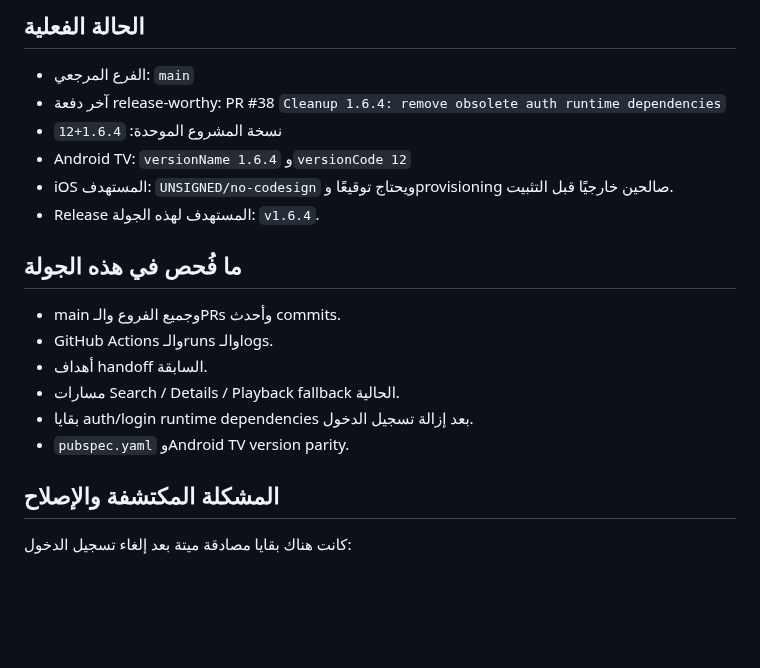
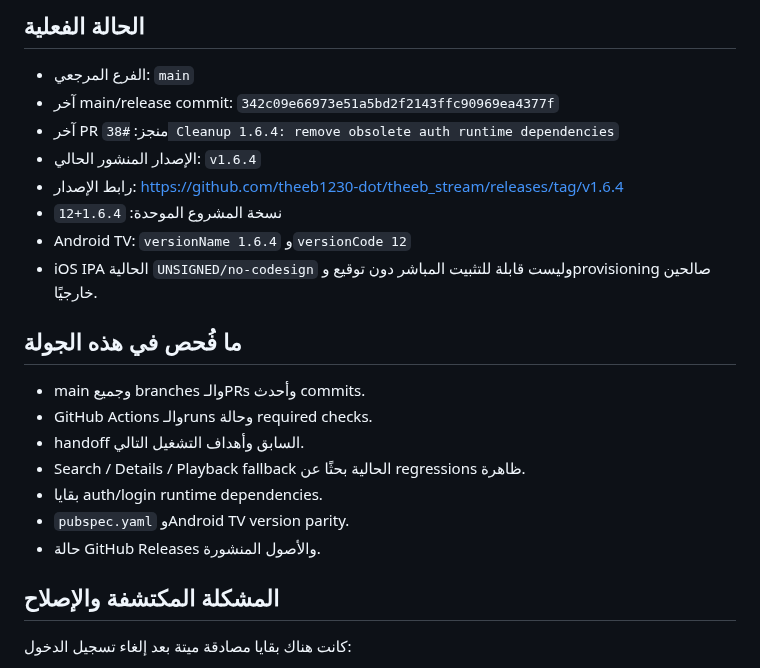
Before and after one commit to theeb1230-dot/theeb_stream, a Markdown page: docs/AUTONOMOUS_DEVELOPMENT_STATE.md, the part around one of its changes. Drawn GitHub-style; blank space fills up the shorter version.

```diff
--- a/docs/AUTONOMOUS_DEVELOPMENT_STATE.md
+++ b/docs/AUTONOMOUS_DEVELOPMENT_STATE.md
@@ -6,20 +6,23 @@
 ## الحالة الفعلية
 
 - الفرع المرجعي: `main`
-- آخر دفعة release-worthy: PR #38 `Cleanup 1.6.4: remove obsolete auth runtime dependencies`
+- آخر main/release commit: `342c09e66973e51a5bd2f2143ffc90969ea4377f`
+- آخر PR منجز: `#38 Cleanup 1.6.4: remove obsolete auth runtime dependencies`
+- الإصدار المنشور الحالي: `v1.6.4`
+- رابط الإصدار: https://github.com/theeb1230-dot/theeb_stream/releases/tag/v1.6.4
 - نسخة المشروع الموحدة: `1.6.4+12`
 - Android TV: `versionName 1.6.4` و`versionCode 12`
-- iOS المستهدف: `UNSIGNED/no-codesign` ويحتاج توقيعًا وprovisioning صالحين خارجيًا قبل التثبيت.
-- Release المستهدف لهذه الجولة: `v1.6.4`.
+- iOS IPA الحالية `UNSIGNED/no-codesign` وليست قابلة للتثبيت المباشر دون توقيع وprovisioning صالحين خارجيًا.
 
 ## ما فُحص في هذه الجولة
 
-- main وجميع الفروع والـPRs وأحدث commits.
-- GitHub Actions والـruns والـlogs.
-- أهداف handoff السابقة.
-- مسارات Search / Details / Playback fallback الحالية.
-- بقايا auth/login runtime dependencies بعد إزالة تسجيل الدخول.
+- main وجميع branches والـPRs وأحدث commits.
+- GitHub Actions والـruns وحالة required checks.
+- handoff السابق وأهداف التشغيل التالي.
+- Search / Details / Playback fallback الحالية بحثًا عن regressions ظاهرة.
+- بقايا auth/login runtime dependencies.
 - `pubspec.yaml` وAndroid TV version parity.
+- حالة GitHub Releases والأصول المنشورة.
 
 ## المشكلة المكتشفة والإصلاح
 
```
Also changed, not shown: other parts of docs/AUTONOMOUS_DEVELOPMENT_STATE.md (+33 -13 lines).
